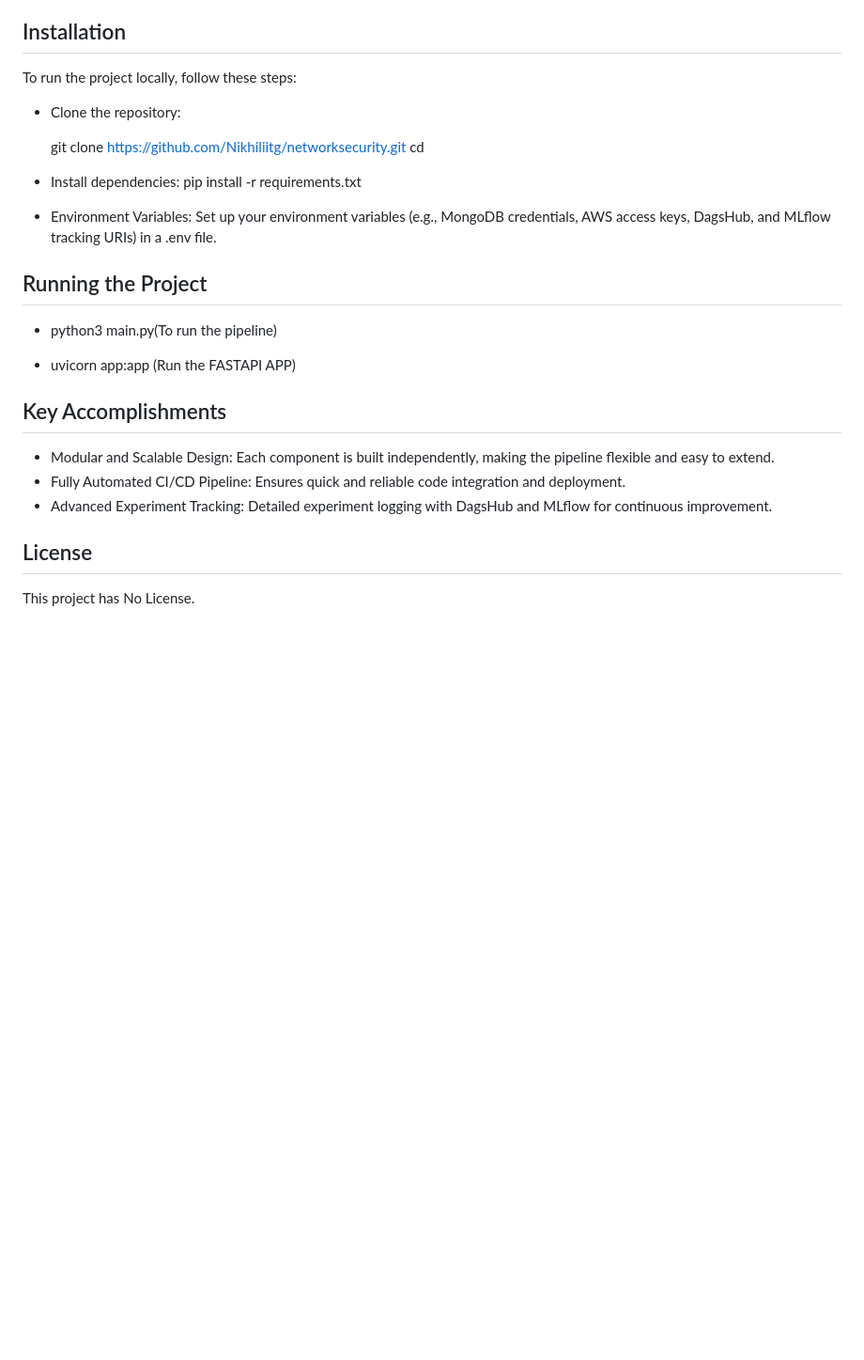
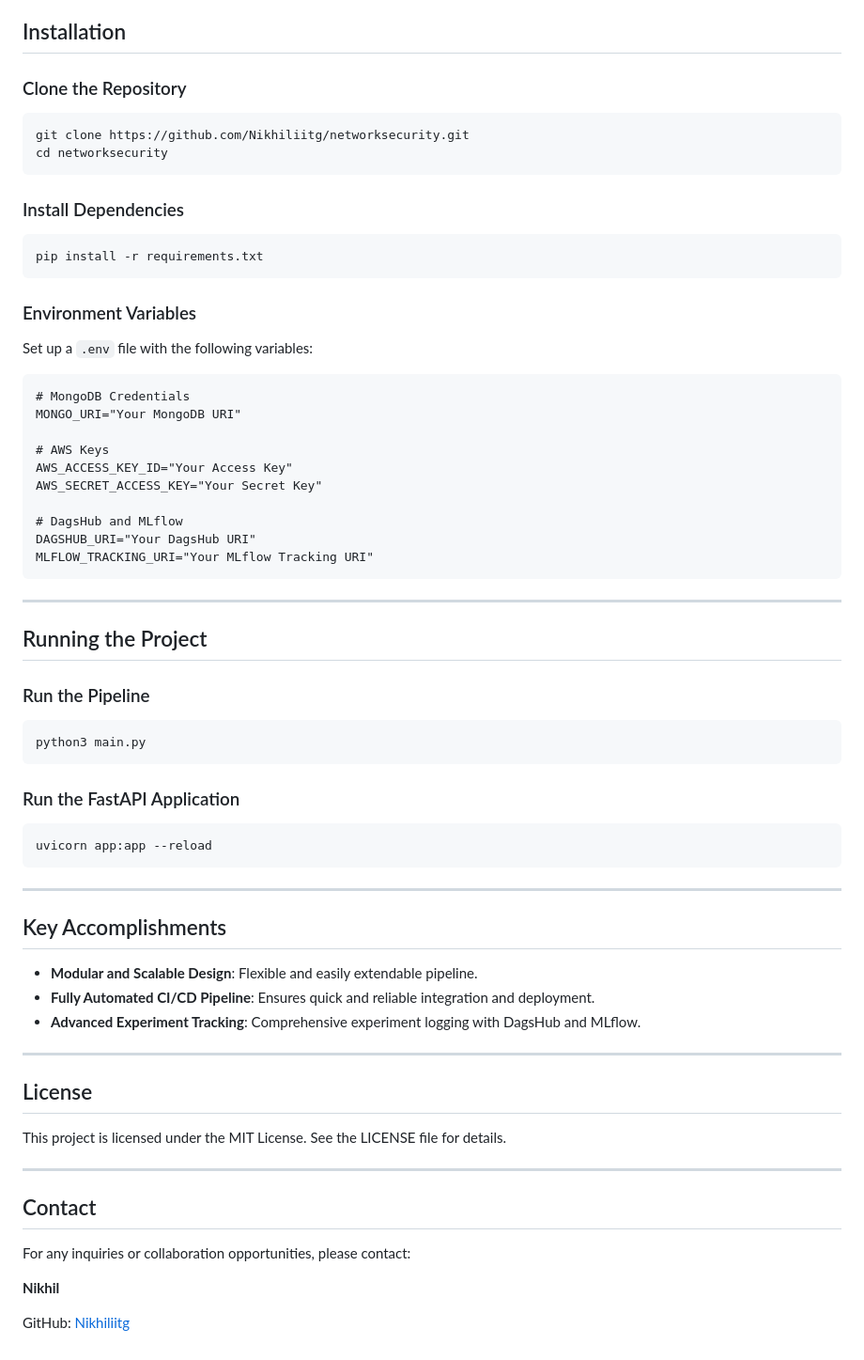
Before and after one commit to Nikhiliitg/networksecurity, a Markdown page: README.md, the part around the change printed below. Shown: that part at 94% size. Drawn GitHub-style; blank space fills up the shorter version.

````diff
--- a/README.md
+++ b/README.md
@@ -81,27 +118,65 @@ This project is an end-to-end solution for classifying websites as legitimate or
 
 ## Installation
 
-To run the project locally, follow these steps:
+### Clone the Repository
+```bash
+git clone https://github.com/Nikhiliitg/networksecurity.git
+cd networksecurity
+```
 
-   * Clone the repository:
+### Install Dependencies
+```bash
+pip install -r requirements.txt
+```
 
-     git clone  https://github.com/Nikhiliitg/networksecurity.git
-     cd <repository-directory>
+### Environment Variables
+Set up a `.env` file with the following variables:
 
-   * Install dependencies:
-     pip install -r requirements.txt
+```plaintext
+# MongoDB Credentials
+MONGO_URI="Your MongoDB URI"
 
-   * Environment Variables: Set up your environment variables (e.g., MongoDB credentials, AWS access keys, DagsHub, and MLflow tracking URIs) in a .env file.
+# AWS Keys
+AWS_ACCESS_KEY_ID="Your Access Key"
+AWS_SECRET_ACCESS_KEY="Your Secret Key"
+
+# DagsHub and MLflow
+DAGSHUB_URI="Your DagsHub URI"
+MLFLOW_TRACKING_URI="Your MLflow Tracking URI"
+```
+
+---
 
 ## Running the Project
-   * python3 main.py(To run the pipeline)
 
-   * uvicorn app:app (Run the FASTAPI APP)
+### Run the Pipeline
+```bash
+python3 main.py
+```
+
+### Run the FastAPI Application
+```bash
+uvicorn app:app --reload
+```
+
+---
 
 ## Key Accomplishments
-   * Modular and Scalable Design: Each component is built independently, making the pipeline flexible and easy to extend.
-   * Fully Automated CI/CD Pipeline: Ensures quick and reliable code integration and deployment.
-   * Advanced Experiment Tracking: Detailed experiment logging with DagsHub and MLflow for continuous improvement.
+
+- **Modular and Scalable Design**: Flexible and easily extendable pipeline.
+- **Fully Automated CI/CD Pipeline**: Ensures quick and reliable integration and deployment.
+- **Advanced Experiment Tracking**: Comprehensive experiment logging with DagsHub and MLflow.
+
+---
 
 ## License
-This project has No License.
+This project is licensed under the MIT License. See the LICENSE file for details.
+
+---
+
+## Contact
+For any inquiries or collaboration opportunities, please contact:
+
+**Nikhil**
+
+GitHub: [Nikhiliitg](https://github.com/Nikhiliitg)
````
Also changed, not shown: other parts of README.md (+90 -53 lines), diagram-export-1-23-2025-12_34_13-PM.png (added), 1 other file.
